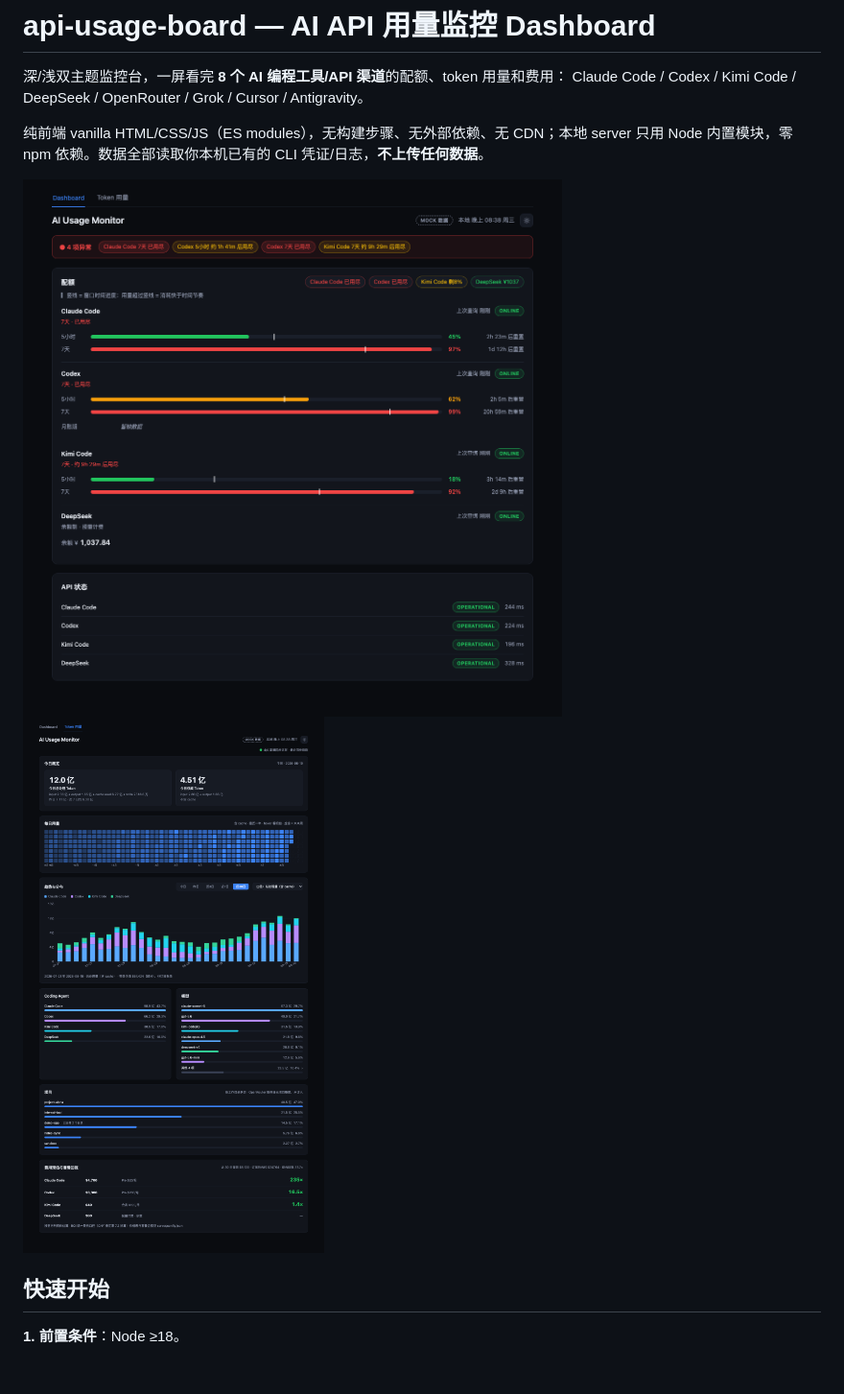
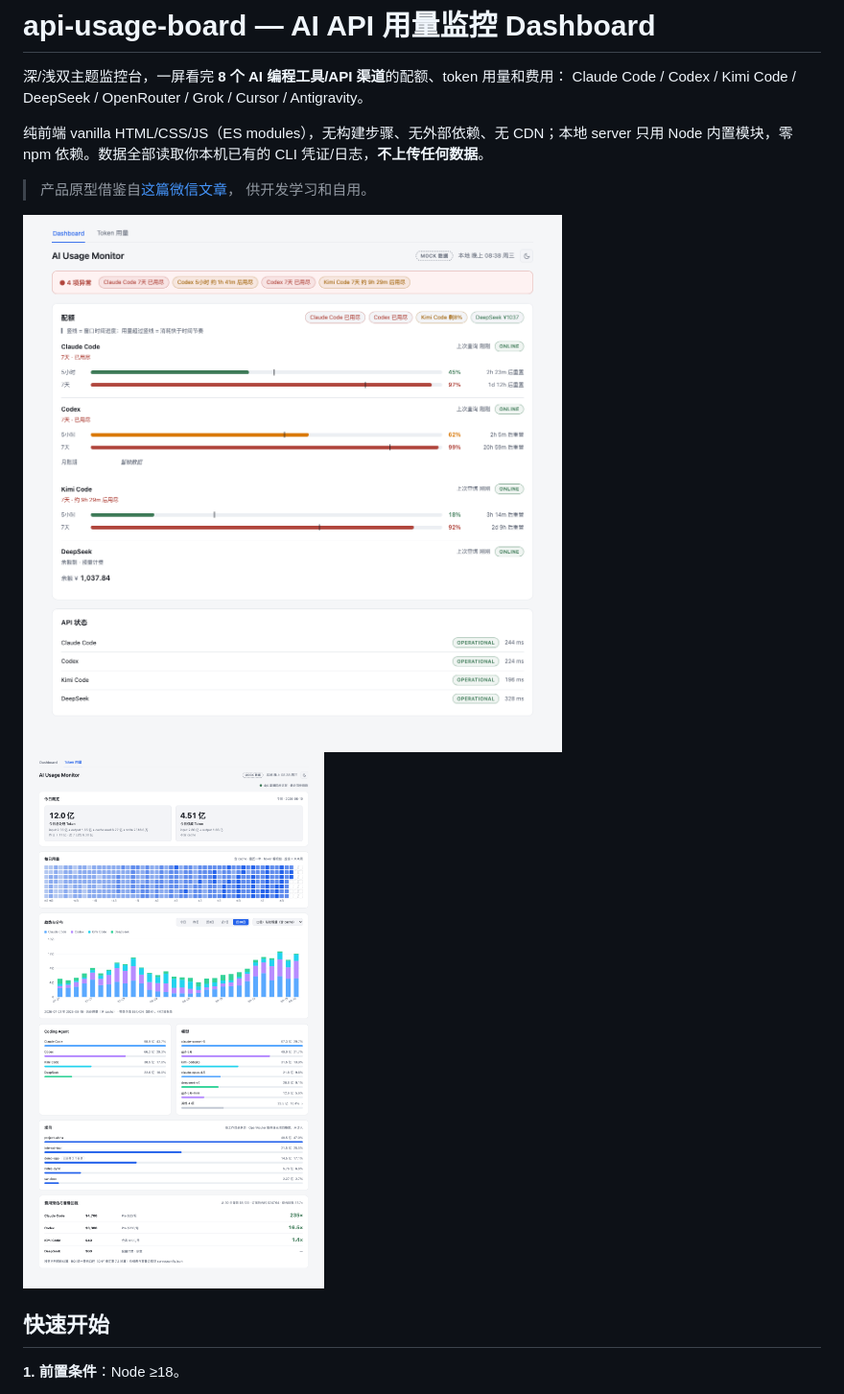
Before and after one commit to isalicema/api-usage-board, a Markdown page: README.md, the part around the change. Shown at 96% size. GitHub-like rendering; blank space fills up the shorter version.

Commit message:
README: use light-theme screenshots, add prototype attribution
Switch preview images to light theme per preference. Note that the
product prototype was inspired by a WeChat article, for dev learning
and personal use.

```diff
--- a/README.md
+++ b/README.md
@@ -6,8 +6,11 @@ Claude Code / Codex / Kimi Code / DeepSeek / OpenRouter / Grok / Cursor / Antigr
 纯前端 vanilla HTML/CSS/JS（ES modules），无构建步骤、无外部依赖、无 CDN；本地 server
 只用 Node 内置模块，零 npm 依赖。数据全部读取你本机已有的 CLI 凭证/日志，**不上传任何数据**。
 
-![Dashboard](shots/dashboard-dark.png)
-![Token 用量](shots/token-dark.png)
+> 产品原型借鉴自[这篇微信文章](https://mp.weixin.qq.com/s/9IQzxijlbDdLiAiS8np5aQ)，
+> 供开发学习和自用。
+
+![Dashboard](shots/dashboard-light.png)
+![Token 用量](shots/token-light.png)
 
 ## 快速开始
 
```
